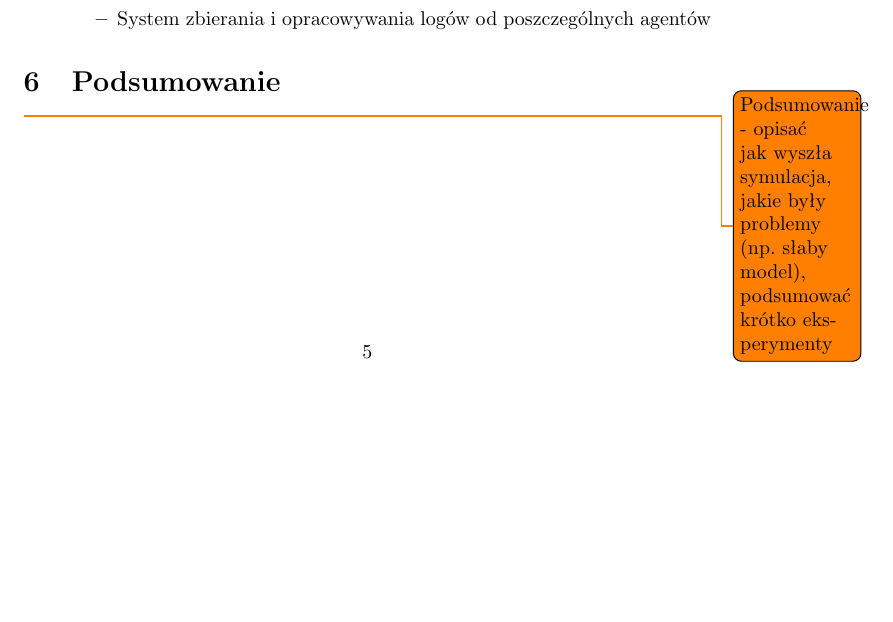
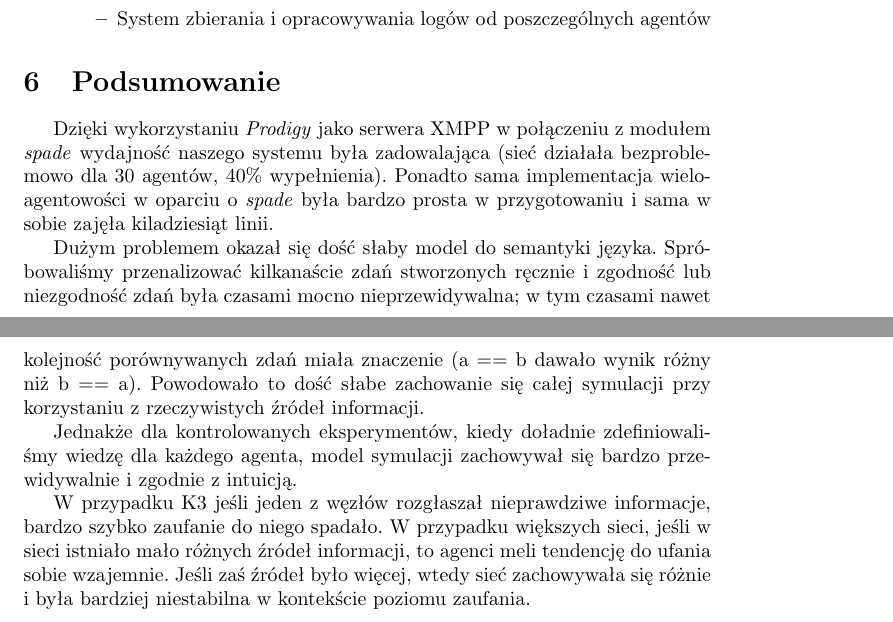
Before and after one commit to jedikarix/Gossips-spreading-simulator, a LaTeX document (docs/koncowa/sprawozdanie.tex): part of page 5 of 5 before the commit and two parts of pages 5 and 6 of 6 after it, the two joined at a grey line, cut so that both start at the same text, the shorter picture padded with empty space. Compiled offline with pdfLaTeX.

Commit message:
Add summary

```diff
--- a/docs/koncowa/sprawozdanie.tex
+++ b/docs/koncowa/sprawozdanie.tex
@@ -154,5 +154,11 @@
 	\end{itemize}
 
 	\section{Podsumowanie}
-	\todo{Podsumowanie - opisać jak wyszła symulacja, jakie były problemy (np. słaby model), podsumować krótko eksperymenty}
+	Dzięki wykorzystaniu \textit{Prodigy} jako serwera XMPP w połączeniu z modułem \textit{spade} wydajność naszego systemu była zadowalająca (sieć działała bezproblemowo dla 30 agentów, 40\% wypełnienia). Ponadto sama implementacja wieloagentowości w oparciu o \textit{spade} była bardzo prosta w przygotowaniu i sama w sobie zajęła kiladziesiąt linii.
+
+	Dużym problemem okazał się dość słaby model do semantyki języka. Spróbowaliśmy przenalizować kilkanaście zdań stworzonych ręcznie i zgodność lub niezgodność zdań była czasami mocno nieprzewidywalna; w tym czasami nawet kolejność porównywanych zdań miała znaczenie (a == b dawało wynik różny niż b == a). Powodowało to dość słabe zachowanie się całej symulacji przy korzystaniu z rzeczywistych źródeł informacji.
+
+	Jednakże dla kontrolowanych eksperymentów, kiedy doładnie zdefiniowaliśmy wiedzę dla każdego agenta, model symulacji zachowywał się bardzo przewidywalnie i zgodnie z intuicją.
+
+	W przypadku K3 jeśli jeden z węzłów rozgłaszał nieprawdziwe informacje, bardzo szybko zaufanie do niego spadało. W przypadku większych sieci, jeśli w sieci istniało mało różnych źródeł informacji, to agenci meli tendencję do ufania sobie wzajemnie. Jeśli zaś źródeł było więcej, wtedy sieć zachowywała się różnie i była bardziej niestabilna w kontekście poziomu zaufania.
 \end{document}
```
